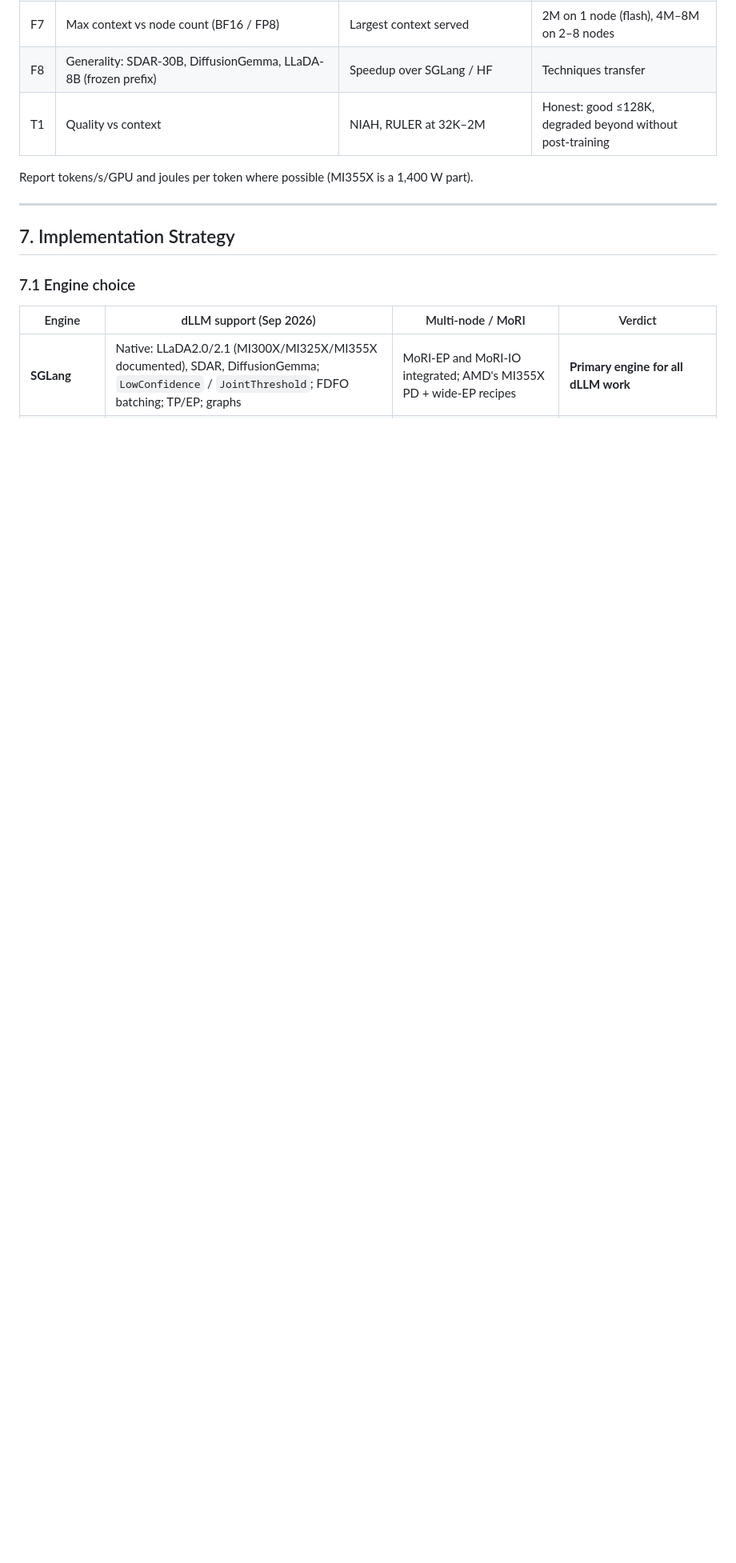
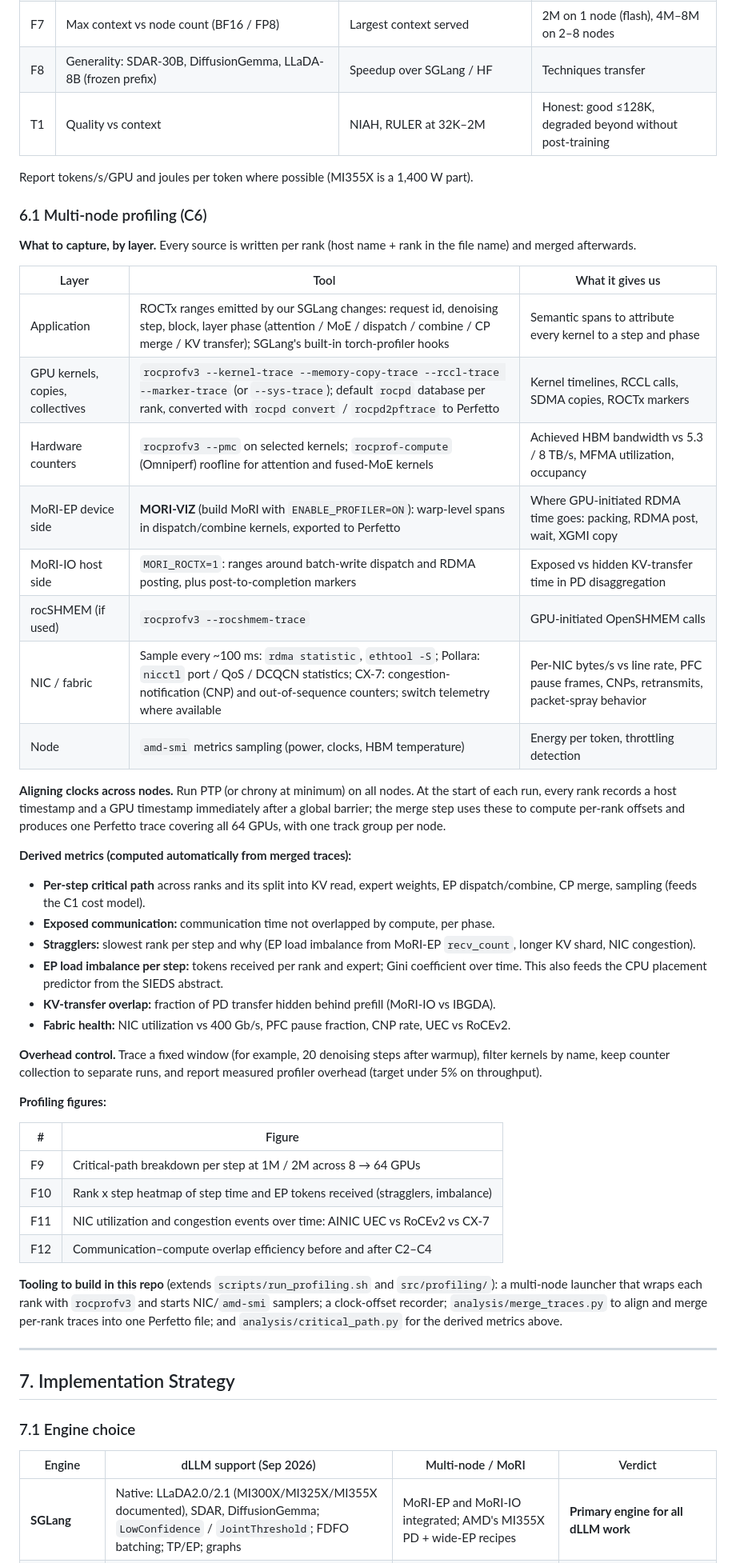
Before and after one commit to ananya-mh/optimizing-moe-inference, a Markdown page: Report3.md, the part around one of its changes. Shown at 80% size. Drawn GitHub-style; blank space fills up the shorter version.

Commit message:
Report3: add multi-node profiling methodology (C6) and figures F9-F12
Co-authored-by: Cursor <cursoragent@cursor.com>

```diff
--- a/Report3.md
+++ b/Report3.md
@@ -151,6 +157,57 @@ compare against published numbers only, clearly labeled.
 
 Report tokens/s/GPU and joules per token where possible (MI355X is a 1,400 W part).
 
+### 6.1 Multi-node profiling (C6)
+
+**What to capture, by layer.** Every source is written per rank (host name + rank in the file name)
+and merged afterwards.
+
+| Layer | Tool | What it gives us |
+|-------|------|------------------|
+| Application | ROCTx ranges emitted by our SGLang changes: request id, denoising step, block, layer phase (attention / MoE / dispatch / combine / CP merge / KV transfer); SGLang's built-in torch-profiler hooks | Semantic spans to attribute every kernel to a step and phase |
+| GPU kernels, copies, collectives | `rocprofv3 --kernel-trace --memory-copy-trace --rccl-trace --marker-trace` (or `--sys-trace`); default `rocpd` database per rank, converted with `rocpd convert` / `rocpd2pftrace` to Perfetto | Kernel timelines, RCCL calls, SDMA copies, ROCTx markers |
+| Hardware counters | `rocprofv3 --pmc` on selected kernels; `rocprof-compute` (Omniperf) roofline for attention and fused-MoE kernels | Achieved HBM bandwidth vs 5.3 / 8 TB/s, MFMA utilization, occupancy |
+| MoRI-EP device side | **MORI-VIZ** (build MoRI with `ENABLE_PROFILER=ON`): warp-level spans in dispatch/combine kernels, exported to Perfetto | Where GPU-initiated RDMA time goes: packing, RDMA post, wait, XGMI copy |
+| MoRI-IO host side | `MORI_ROCTX=1`: ranges around batch-write dispatch and RDMA posting, plus post-to-completion markers | Exposed vs hidden KV-transfer time in PD disaggregation |
+| rocSHMEM (if used) | `rocprofv3 --rocshmem-trace` | GPU-initiated OpenSHMEM calls |
+| NIC / fabric | Sample every ~100 ms: `rdma statistic`, `ethtool -S`; Pollara: `nicctl` port / QoS / DCQCN statistics; CX-7: congestion-notification (CNP) and out-of-sequence counters; switch telemetry where available | Per-NIC bytes/s vs line rate, PFC pause frames, CNPs, retransmits, packet-spray behavior |
+| Node | `amd-smi` metrics sampling (power, clocks, HBM temperature) | Energy per token, throttling detection |
+
+**Aligning clocks across nodes.** Run PTP (or chrony at minimum) on all nodes. At the start of each
+run, every rank records a host timestamp and a GPU timestamp immediately after a global barrier; the
+merge step uses these to compute per-rank offsets and produces one Perfetto trace covering all
+64 GPUs, with one track group per node.
+
+**Derived metrics (computed automatically from merged traces):**
+
+- **Per-step critical path** across ranks and its split into KV read, expert weights, EP
+  dispatch/combine, CP merge, sampling (feeds the C1 cost model).
+- **Exposed communication:** communication time not overlapped by compute, per phase.
+- **Stragglers:** slowest rank per step and why (EP load imbalance from MoRI-EP `recv_count`, longer
+  KV shard, NIC congestion).
+- **EP load imbalance per step:** tokens received per rank and expert; Gini coefficient over time.
+  This also feeds the CPU placement predictor from the SIEDS abstract.
+- **KV-transfer overlap:** fraction of PD transfer hidden behind prefill (MoRI-IO vs IBGDA).
+- **Fabric health:** NIC utilization vs 400 Gb/s, PFC pause fraction, CNP rate, UEC vs RoCEv2.
+
+**Overhead control.** Trace a fixed window (for example, 20 denoising steps after warmup), filter
+kernels by name, keep counter collection to separate runs, and report measured profiler overhead
+(target under 5% on throughput).
+
+**Profiling figures:**
+
+| # | Figure |
+|---|--------|
+| F9 | Critical-path breakdown per step at 1M / 2M across 8 → 64 GPUs |
+| F10 | Rank x step heatmap of step time and EP tokens received (stragglers, imbalance) |
+| F11 | NIC utilization and congestion events over time: AINIC UEC vs RoCEv2 vs CX-7 |
+| F12 | Communication–compute overlap efficiency before and after C2–C4 |
+
+**Tooling to build in this repo** (extends `scripts/run_profiling.sh` and `src/profiling/`):
+a multi-node launcher that wraps each rank with `rocprofv3` and starts NIC/`amd-smi` samplers; a
+clock-offset recorder; `analysis/merge_traces.py` to align and merge per-rank traces into one
+Perfetto file; and `analysis/critical_path.py` for the derived metrics above.
+
 ---
 
 ## 7. Implementation Strategy
```
Also changed, not shown: other parts of Report3.md (+9 -3 lines).
